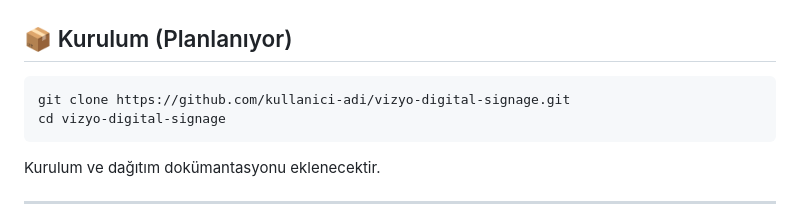
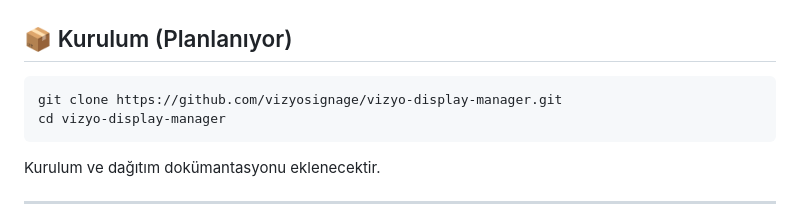
Before and after one commit to vizyosignage/vizyo-display-manager, a Markdown page: README_tr.md, the part around the change. Drawn GitHub-style.

Commit message:
update README_tr

````diff
--- a/README_tr.md
+++ b/README_tr.md
@@ -180,8 +180,8 @@ ABP, **ASP.NET Core** için geliştirilmiş, **modern ve açık kaynak** bir uyg
 ## 📦 Kurulum (Planlanıyor)
 
 ```bash
-git clone https://github.com/kullanici-adi/vizyo-digital-signage.git
-cd vizyo-digital-signage
+git clone https://github.com/vizyosignage/vizyo-display-manager.git
+cd vizyo-display-manager
 ```
 
 Kurulum ve dağıtım dokümantasyonu eklenecektir.
````
